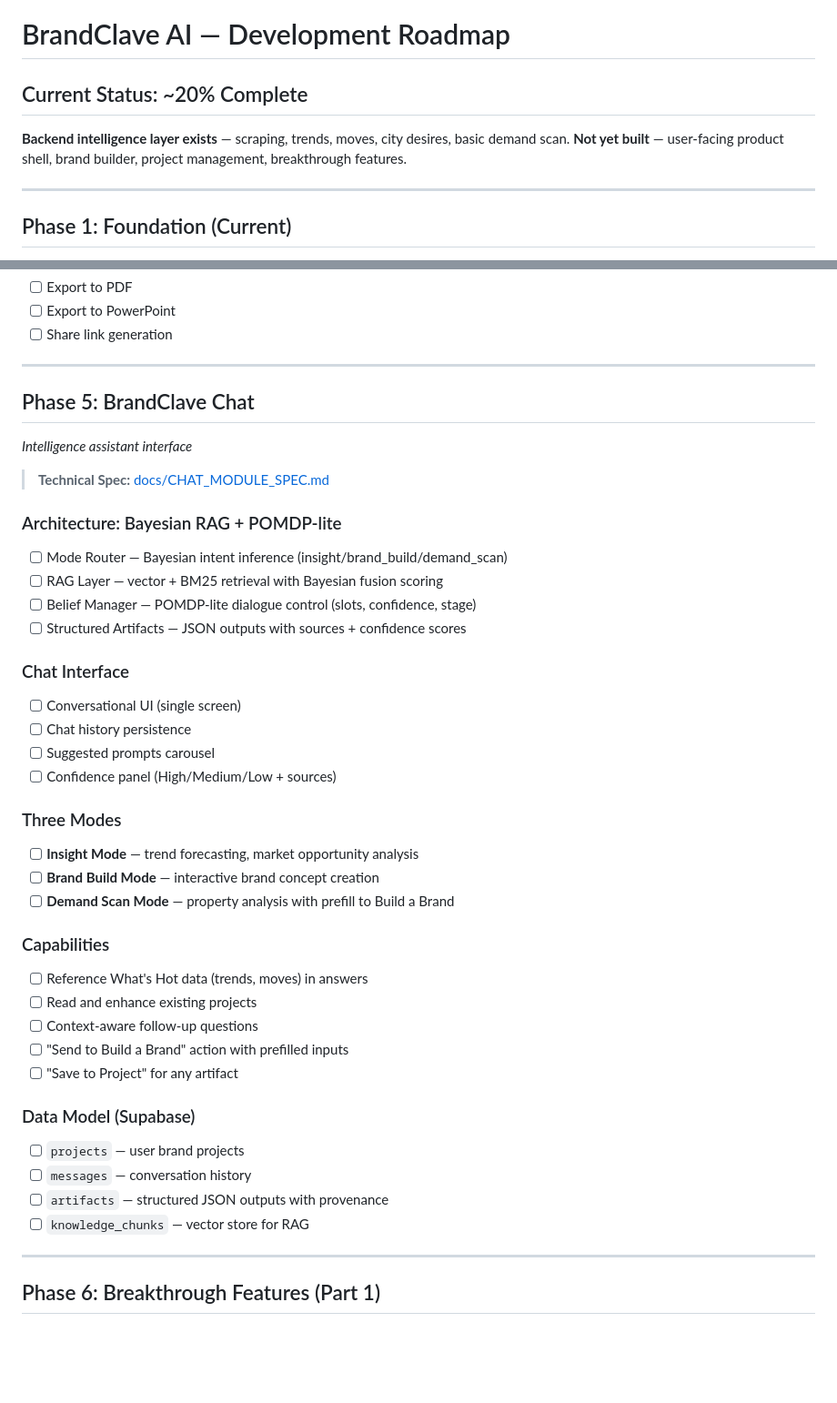
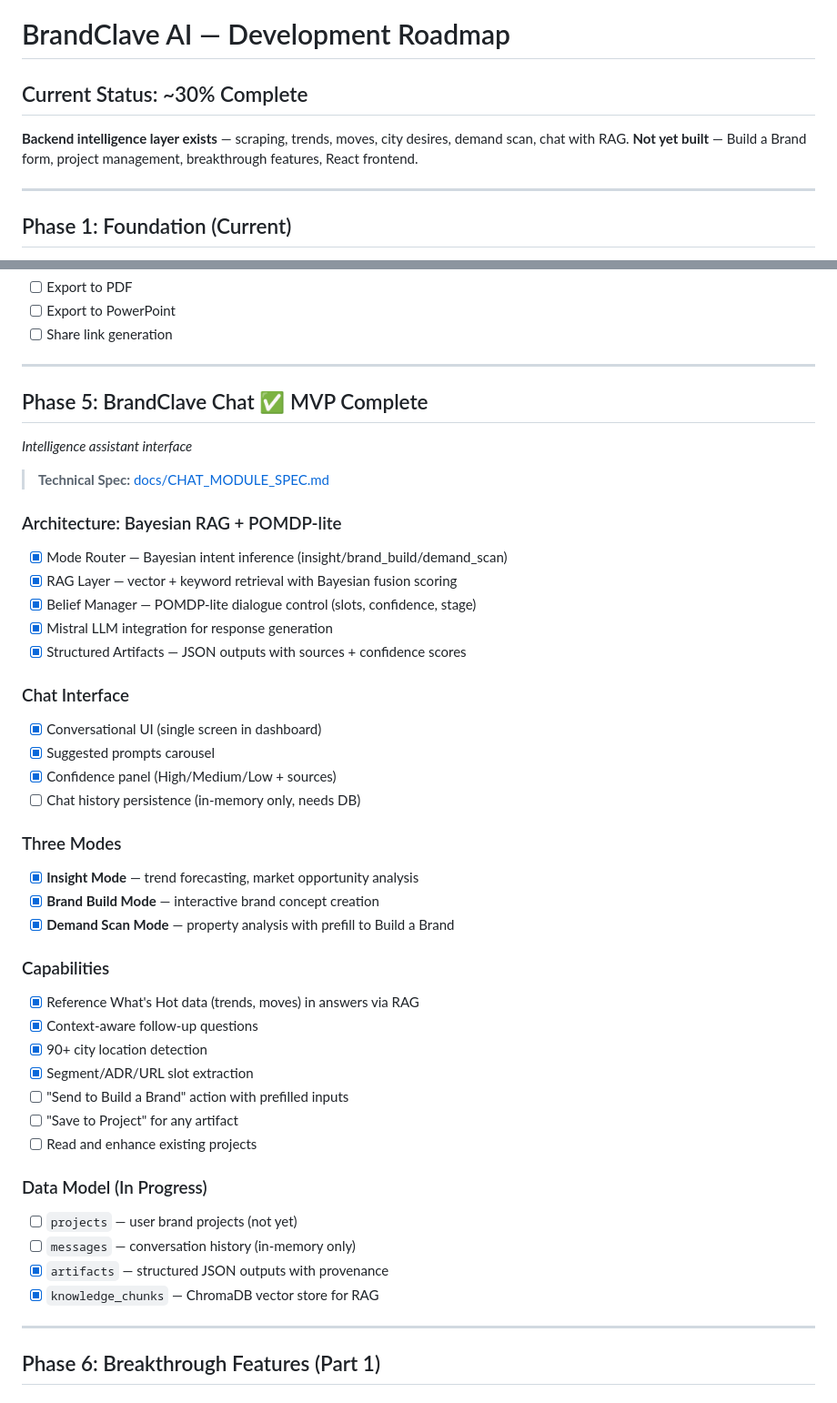
Before and after one commit to mahault/Brandclave, a Markdown page: ROADMAP.md, 2 parts joined by grey strips. Shown at 91% size. Drawn GitHub-style; blank space fills up the shorter version.

Commit message:
Update roadmap: Phase 5 Chat MVP complete (~30%)

```diff
--- a/ROADMAP.md
+++ b/ROADMAP.md
@@ -1,8 +1,8 @@
 # BrandClave AI — Development Roadmap
 
-## Current Status: ~20% Complete
-**Backend intelligence layer exists** — scraping, trends, moves, city desires, basic demand scan.
-**Not yet built** — user-facing product shell, brand builder, project management, breakthrough features.
+## Current Status: ~30% Complete
+**Backend intelligence layer exists** — scraping, trends, moves, city desires, demand scan, chat with RAG.
+**Not yet built** — Build a Brand form, project management, breakthrough features, React frontend.
 
 ---
 
@@ -93,40 +93,43 @@
 
 ---
 
-## Phase 5: BrandClave Chat
+## Phase 5: BrandClave Chat ✅ MVP Complete
 *Intelligence assistant interface*
 
 > **Technical Spec:** [docs/CHAT_MODULE_SPEC.md](docs/CHAT_MODULE_SPEC.md)
 
 ### Architecture: Bayesian RAG + POMDP-lite
-- [ ] Mode Router — Bayesian intent inference (insight/brand_build/demand_scan)
-- [ ] RAG Layer — vector + BM25 retrieval with Bayesian fusion scoring
-- [ ] Belief Manager — POMDP-lite dialogue control (slots, confidence, stage)
-- [ ] Structured Artifacts — JSON outputs with sources + confidence scores
+- [x] Mode Router — Bayesian intent inference (insight/brand_build/demand_scan)
+- [x] RAG Layer — vector + keyword retrieval with Bayesian fusion scoring
+- [x] Belief Manager — POMDP-lite dialogue control (slots, confidence, stage)
+- [x] Mistral LLM integration for response generation
+- [x] Structured Artifacts — JSON outputs with sources + confidence scores
 
 ### Chat Interface
-- [ ] Conversational UI (single screen)
-- [ ] Chat history persistence
-- [ ] Suggested prompts carousel
-- [ ] Confidence panel (High/Medium/Low + sources)
+- [x] Conversational UI (single screen in dashboard)
+- [x] Suggested prompts carousel
+- [x] Confidence panel (High/Medium/Low + sources)
+- [ ] Chat history persistence (in-memory only, needs DB)
 
 ### Three Modes
-- [ ] **Insight Mode** — trend forecasting, market opportunity analysis
-- [ ] **Brand Build Mode** — interactive brand concept creation
-- [ ] **Demand Scan Mode** — property analysis with prefill to Build a Brand
+- [x] **Insight Mode** — trend forecasting, market opportunity analysis
+- [x] **Brand Build Mode** — interactive brand concept creation
+- [x] **Demand Scan Mode** — property analysis with prefill to Build a Brand
 
 ### Capabilities
-- [ ] Reference What's Hot data (trends, moves) in answers
-- [ ] Read and enhance existing projects
-- [ ] Context-aware follow-up questions
+- [x] Reference What's Hot data (trends, moves) in answers via RAG
+- [x] Context-aware follow-up questions
+- [x] 90+ city location detection
+- [x] Segment/ADR/URL slot extraction
 - [ ] "Send to Build a Brand" action with prefilled inputs
 - [ ] "Save to Project" for any artifact
+- [ ] Read and enhance existing projects
 
-### Data Model (Supabase)
-- [ ] `projects` — user brand projects
-- [ ] `messages` — conversation history
-- [ ] `artifacts` — structured JSON outputs with provenance
-- [ ] `knowledge_chunks` — vector store for RAG
+### Data Model (In Progress)
+- [ ] `projects` — user brand projects (not yet)
+- [ ] `messages` — conversation history (in-memory only)
+- [x] `artifacts` — structured JSON outputs with provenance
+- [x] `knowledge_chunks` — ChromaDB vector store for RAG
 
 ---
 
```
